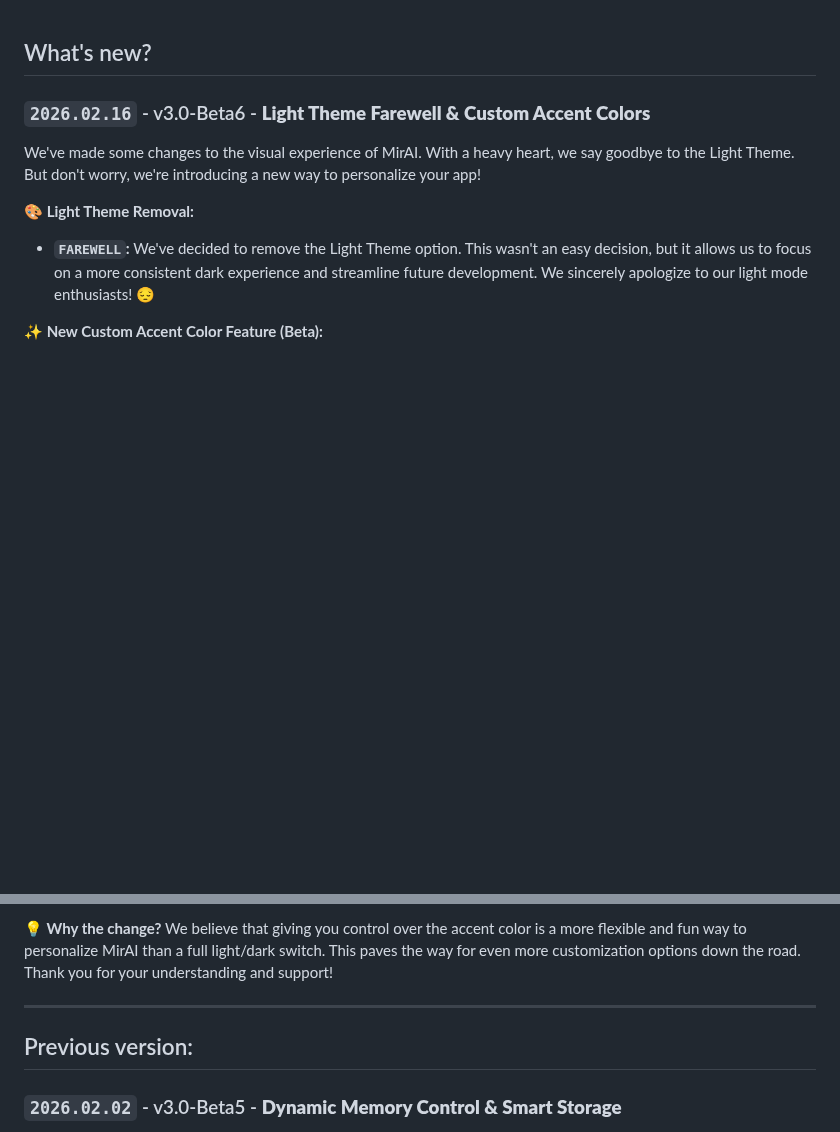
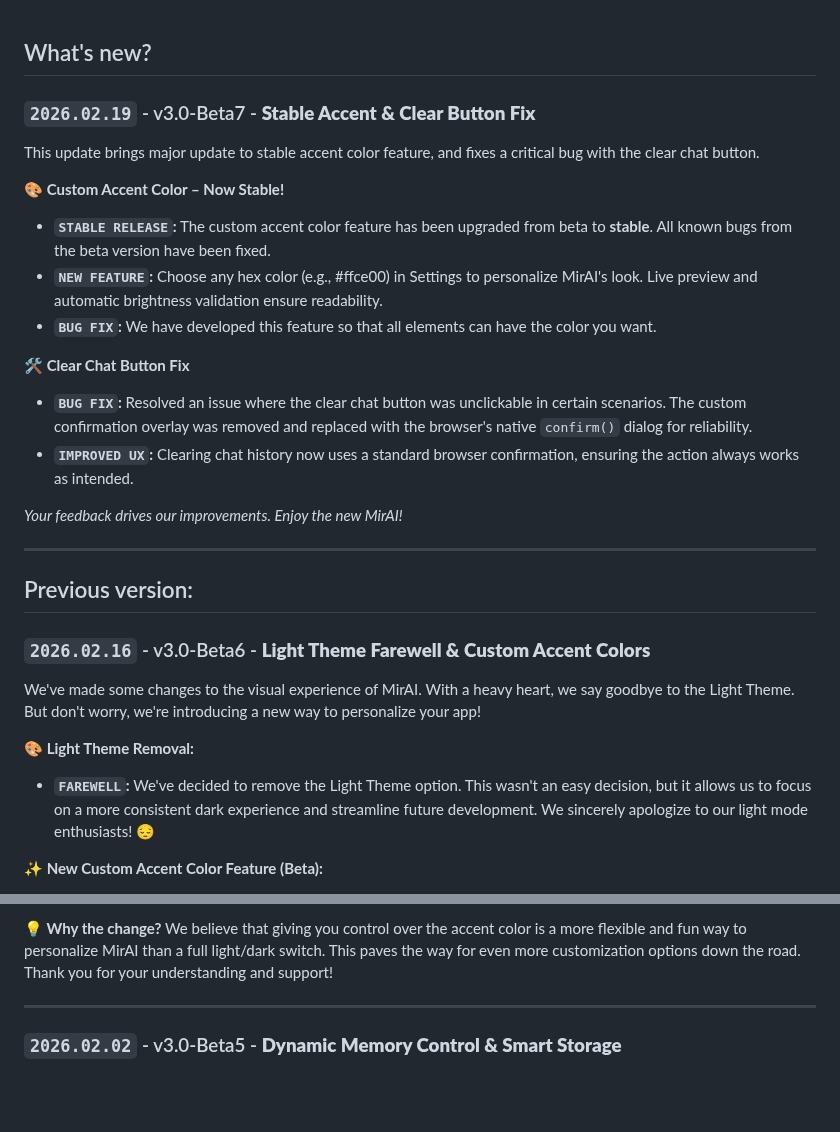
Before and after one commit to Allwaysever/MirAI, a Markdown page: Docs/CHANGELOG.md, 2 parts joined by grey strips. Drawn GitHub-style; blank space fills up the shorter version.

```diff
--- a/Docs/CHANGELOG.md
+++ b/Docs/CHANGELOG.md
@@ -1,4 +1,23 @@
 ## What's new?
+
+### `2026.02.19` - v3.0-Beta7 - **Stable Accent & Clear Button Fix**
+
+This update brings major update to stable accent color feature, and fixes a critical bug with the clear chat button.
+
+**🎨 Custom Accent Color – Now Stable!**
+- **``STABLE RELEASE``:** The custom accent color feature has been upgraded from beta to **stable**. All known bugs from the beta version have been fixed.
+- **``NEW FEATURE``:** Choose any hex color (e.g., #ffce00) in Settings to personalize MirAI's look. Live preview and automatic brightness validation ensure readability.
+- **``BUG FIX``:** We have developed this feature so that all elements can have the color you want.
+
+**🛠️ Clear Chat Button Fix**
+- **``BUG FIX``:** Resolved an issue where the clear chat button was unclickable in certain scenarios. The custom confirmation overlay was removed and replaced with the browser's native `confirm()` dialog for reliability.
+- **``IMPROVED UX``:** Clearing chat history now uses a standard browser confirmation, ensuring the action always works as intended.
+
+*Your feedback drives our improvements. Enjoy the new MirAI!*
+
+---
+
+## Previous version:
 
 ### ``2026.02.16`` - v3.0-Beta6 - **Light Theme Farewell & Custom Accent Colors**
 
@@ -18,8 +37,6 @@ We believe that giving you control over the accent color is a more flexible and
 
 ---
 
-## Previous version:
-
 ### ``2026.02.02`` - v3.0-Beta5 - **Dynamic Memory Control & Smart Storage**
 We've handed the keys to your AI's memory back to you! No more hard limits—you decide how much MirAI remembers.
 **🧠 Flexible Chat Memory System:**
```
Also changed, not shown: other parts of Docs/CHANGELOG.md (+0 -2 lines).
